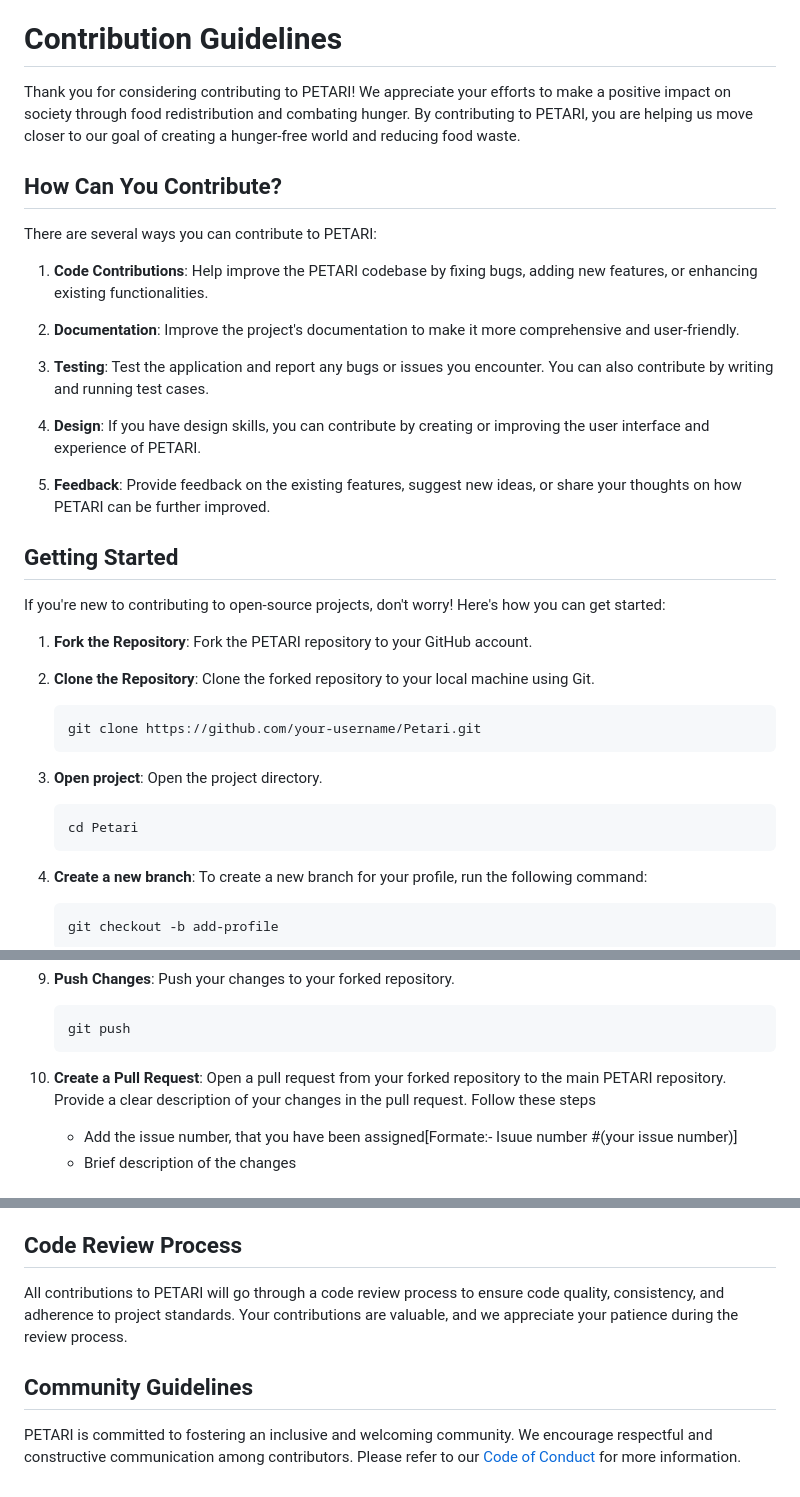
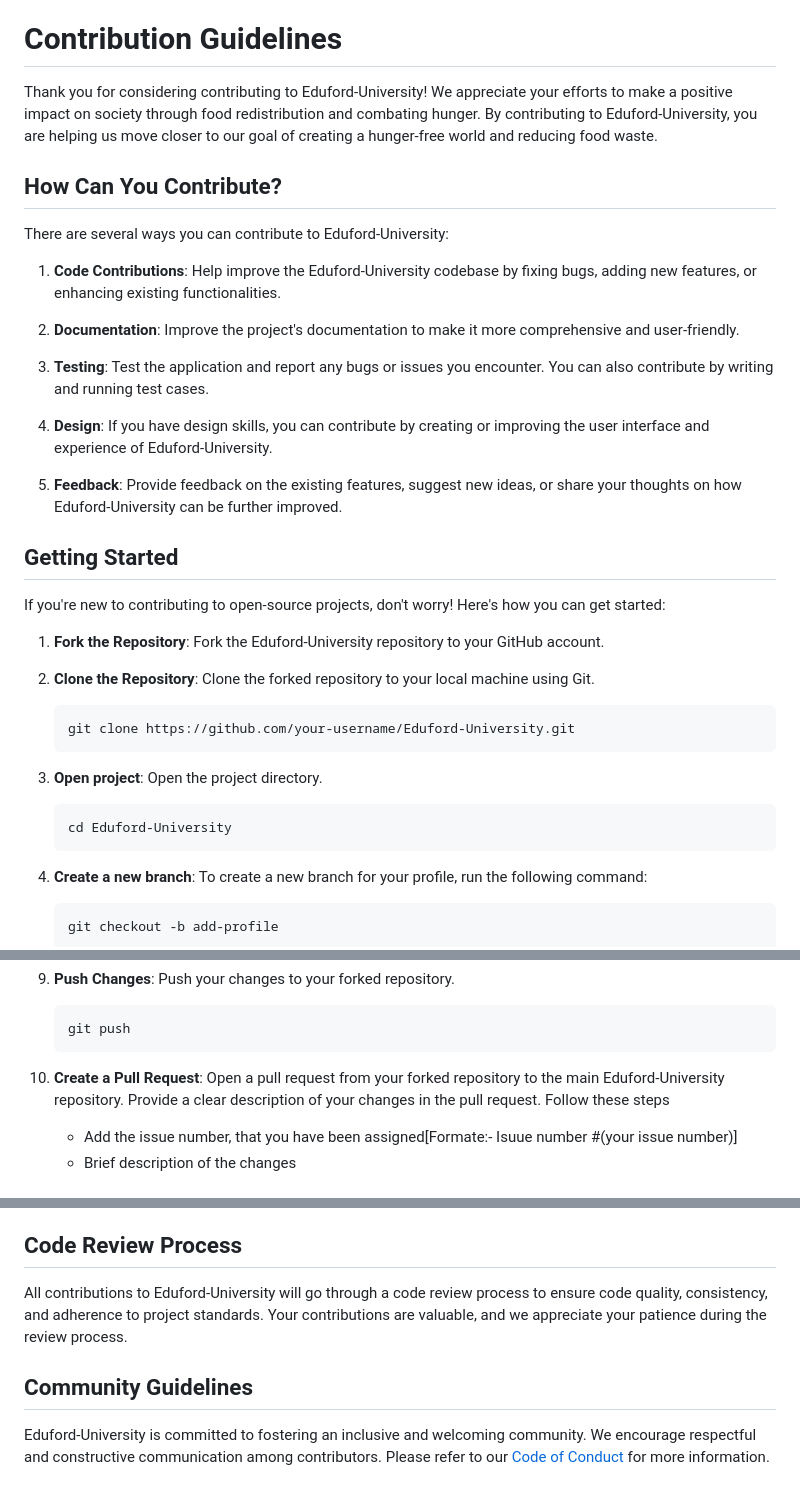
Before and after one commit to juhinagpure/Eduford-university, a Markdown page: README.md, 3 parts joined by grey strips. Rendered like a GitHub page.

````diff
--- a/README.md
+++ b/README.md
@@ -25,38 +25,38 @@ Eduford University Website is a project developed as part of the GirlScript Summ
 
 # Contribution Guidelines
 
-Thank you for considering contributing to PETARI! We appreciate your efforts to make a positive impact on society through food redistribution and combating hunger. By contributing to PETARI, you are helping us move closer to our goal of creating a hunger-free world and reducing food waste.
+Thank you for considering contributing to Eduford-University! We appreciate your efforts to make a positive impact on society through food redistribution and combating hunger. By contributing to Eduford-University, you are helping us move closer to our goal of creating a hunger-free world and reducing food waste.
 
 ## How Can You Contribute?
 
-There are several ways you can contribute to PETARI:
+There are several ways you can contribute to Eduford-University:
 
-1. **Code Contributions**: Help improve the PETARI codebase by fixing bugs, adding new features, or enhancing existing functionalities.
+1. **Code Contributions**: Help improve the Eduford-University codebase by fixing bugs, adding new features, or enhancing existing functionalities.
 
 2. **Documentation**: Improve the project's documentation to make it more comprehensive and user-friendly.
 
 3. **Testing**: Test the application and report any bugs or issues you encounter. You can also contribute by writing and running test cases.
 
-4. **Design**: If you have design skills, you can contribute by creating or improving the user interface and experience of PETARI.
+4. **Design**: If you have design skills, you can contribute by creating or improving the user interface and experience of Eduford-University.
 
-5. **Feedback**: Provide feedback on the existing features, suggest new ideas, or share your thoughts on how PETARI can be further improved.
+5. **Feedback**: Provide feedback on the existing features, suggest new ideas, or share your thoughts on how Eduford-University can be further improved.
 
 ## Getting Started
 
 If you're new to contributing to open-source projects, don't worry! Here's how you can get started:
 
-1. **Fork the Repository**: Fork the PETARI repository to your GitHub account.
+1. **Fork the Repository**: Fork the Eduford-University repository to your GitHub account.
 
 2. **Clone the Repository**: Clone the forked repository to your local machine using Git.
 
     ```
-    git clone https://github.com/your-username/Petari.git
+    git clone https://github.com/your-username/Eduford-University.git
     ```
 
 3. **Open project**: Open the project directory.
 
     ```
-    cd Petari
+    cd Eduford-University
     ```
 4. **Create a new branch**: To create a new branch for your profile, run the following command:
 
@@ -86,7 +86,7 @@ If you're new to contributing to open-source projects, don't worry! Here's how y
     git push
     ```
 
-10. **Create a Pull Request**: Open a pull request from your forked repository to the main PETARI repository. Provide a clear description of your changes in the pull request. Follow these steps
+10. **Create a Pull Request**: Open a pull request from your forked repository to the main Eduford-University repository. Provide a clear description of your changes in the pull request. Follow these steps
     - Add the issue number, that you have been assigned[Formate:- Isuue number #(your issue number)]
     - Brief description of the changes
 
@@ -100,8 +100,8 @@ To maintain consistency and readability, please follow these code style guidelin
 
 ## Code Review Process
 
-All contributions to PETARI will go through a code review process to ensure code quality, consistency, and adherence to project standards. Your contributions are valuable, and we appreciate your patience during the review process.
+All contributions to Eduford-University will go through a code review process to ensure code quality, consistency, and adherence to project standards. Your contributions are valuable, and we appreciate your patience during the review process.
 
 ## Community Guidelines
 
-PETARI is committed to fostering an inclusive and welcoming community. We encourage respectful and constructive communication among contributors. Please refer to our [Code of Conduct](README.md) for more information.
+Eduford-University is committed to fostering an inclusive and welcoming community. We encourage respectful and constructive communication among contributors. Please refer to our [Code of Conduct](README.md) for more information.
````
